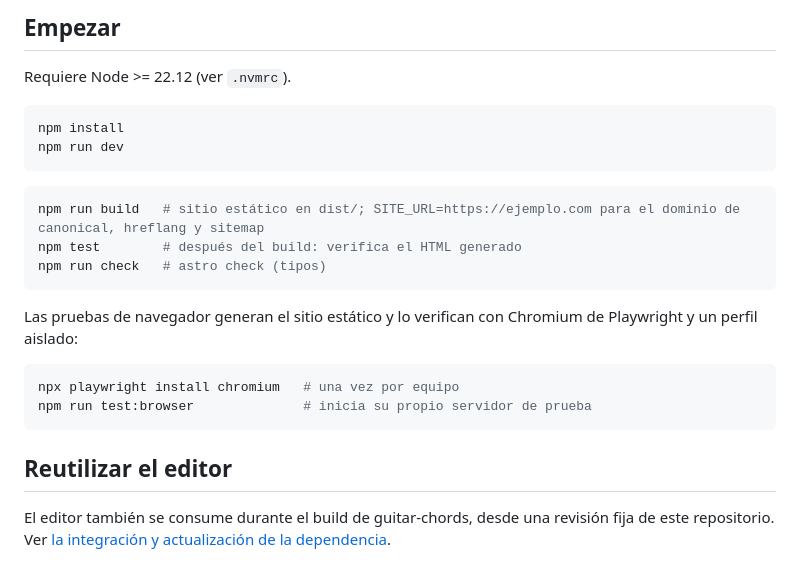
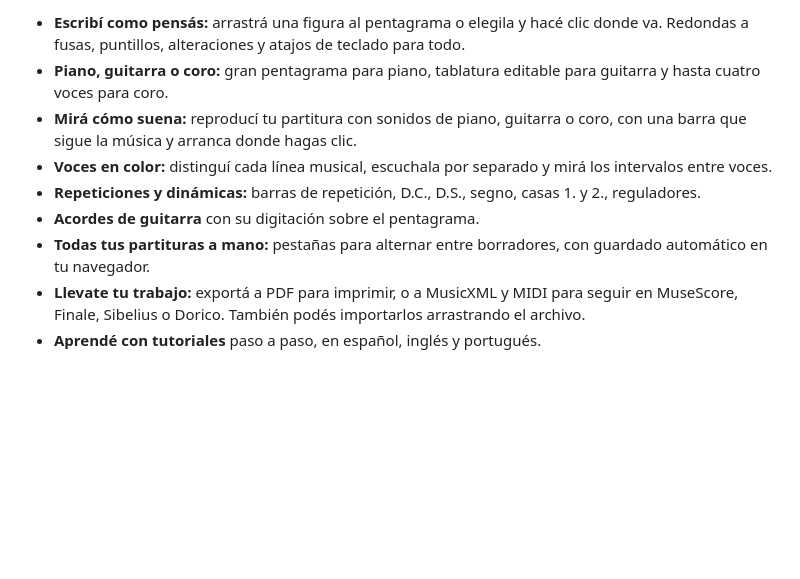
Before and after one commit to libasoles/partitura, a Markdown page: README.md, the part around one of its changes. GitHub-like rendering; blank space fills up the shorter version.

````diff
--- a/README.md
+++ b/README.md
@@ -31,25 +15,9 @@ jsPDF (PDF) · React + Radix UI (toasts y diálogos).
-## Empezar
-
-Requiere Node >= 22.12 (ver `.nvmrc`).
-
-```sh
-npm install
-npm run dev
-```
-
-```sh
-npm run build   # sitio estático en dist/; SITE_URL=https://ejemplo.com para el dominio de canonical, hreflang y sitemap
-npm test        # después del build: verifica el HTML generado
-npm run check   # astro check (tipos)
-```
-
-Las pruebas de navegador generan el sitio estático y lo verifican con Chromium de Playwright y un perfil aislado:
-
-```sh
-npx playwright install chromium   # una vez por equipo
-npm run test:browser              # inicia su propio servidor de prueba
-```
-
-## Reutilizar el editor
-
-El editor también se consume durante el build de guitar-chords, desde una revisión fija de este repositorio. Ver [la integración y actualización de la dependencia](docs/shared-editor.md).
+- **Escribí como pensás:** arrastrá una figura al pentagrama o elegila y hacé clic donde va. Redondas a fusas, puntillos, alteraciones y atajos de teclado para todo.
+- **Piano, guitarra o coro:** gran pentagrama para piano, tablatura editable para guitarra y hasta cuatro voces para coro.
+- **Mirá cómo suena:** reproducí tu partitura con sonidos de piano, guitarra o coro, con una barra que sigue la música y arranca donde hagas clic.
+- **Voces en color:** distinguí cada línea musical, escuchala por separado y mirá los intervalos entre voces.
+- **Repeticiones y dinámicas:** barras de repetición, D.C., D.S., segno, casas 1. y 2., reguladores.
+- **Acordes de guitarra** con su digitación sobre el pentagrama.
+- **Todas tus partituras a mano:** pestañas para alternar entre borradores, con guardado automático en tu navegador.
+- **Llevate tu trabajo:** exportá a PDF para imprimir, o a MusicXML y MIDI para seguir en MuseScore, Finale, Sibelius o Dorico. También podés importarlos arrastrando el archivo.
+- **Aprendé con tutoriales** paso a paso, en español, inglés y portugués.
````
Also changed, not shown: other parts of README.md (+4 -20 lines), AGENTS.md (+2 -0 lines), docs/desarrollo.md (added, +39 -0 lines), docs/ajustes.png (added), docs/editor.png, docs/tablatura.png (deleted).
